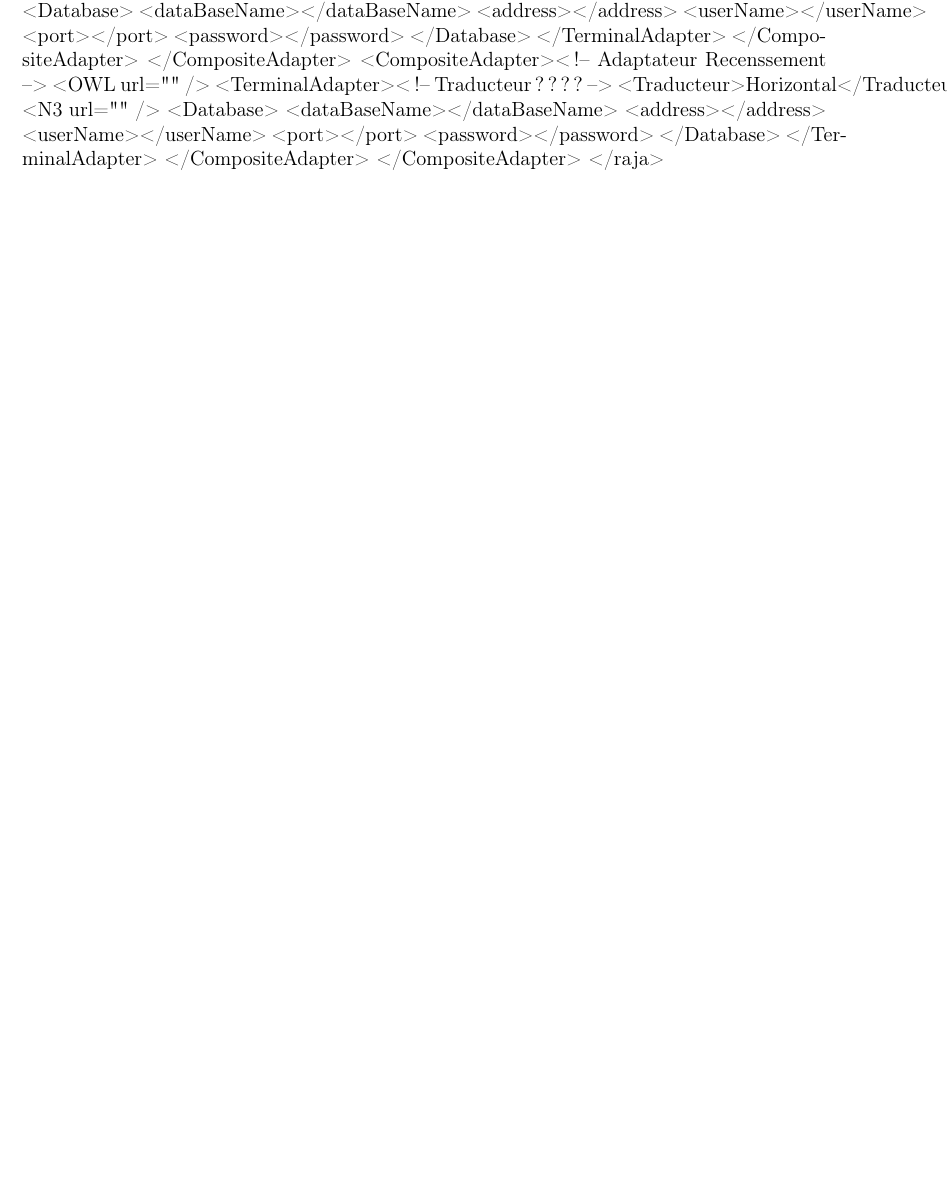
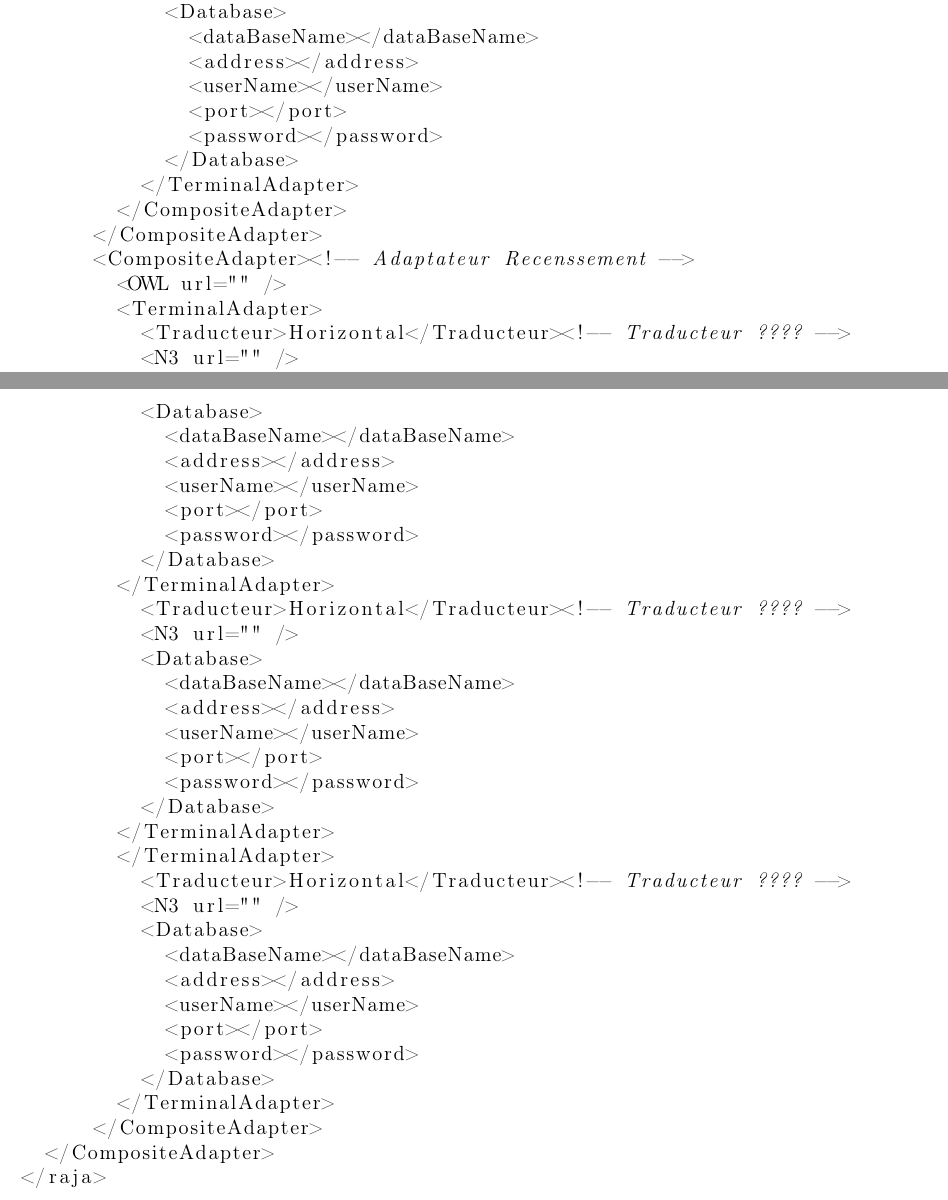
Before and after one commit to manland/raja, a LaTeX document (Rapport/rapport.tex): part of page 13 of 16 before the commit and two parts of pages 13 and 14 of 17 after it, the two joined at a grey line, cut so that both start at the same text, the shorter picture padded with empty space. Compiled offline with pdfLaTeX.

Commit message:
Modification xml dans le rapport

```diff
--- a/Rapport/rapport.tex
+++ b/Rapport/rapport.tex
@@ -7,6 +7,7 @@
 \usepackage{graphicx}
 \usepackage{caption}
 \usepackage{amsthm}
+\usepackage{listings}
 
 \title{Raja - Bases de données distribuées}
 
@@ -266,8 +268,29 @@ Si l'utilisateur ne fait une recherche que sur une partie des adaptateurs, il r
       </CompositeAdapter>
       <CompositeAdapter><!-- Adaptateur Recenssement -->
         <OWL url="" />
-			<TerminalAdapter><!-- Traducteur ???? -->
-				<Traducteur>Horizontal</Traducteur>
+        <TerminalAdapter>
+          <Traducteur>Horizontal</Traducteur><!-- Traducteur ???? -->
+          <N3 url="" />
+          <Database>
+            <dataBaseName></dataBaseName>
+            <address></address>
+            <userName></userName>
+            <port></port>
+            <password></password>
+          </Database>
+        </TerminalAdapter>
+          <Traducteur>Horizontal</Traducteur><!-- Traducteur ???? -->
+          <N3 url="" />
+          <Database>
+            <dataBaseName></dataBaseName>
+            <address></address>
+            <userName></userName>
+            <port></port>
+            <password></password>
+          </Database>
+        </TerminalAdapter>
+        </TerminalAdapter>
+          <Traducteur>Horizontal</Traducteur><!-- Traducteur ???? -->
           <N3 url="" />
           <Database>
             <dataBaseName></dataBaseName>
```
Also changed, not shown: Rapport/rapport.pdf, Rapport/rapport.tex (2 more changed lines), 4 other files. Lines whose indentation alone changed are shown as unchanged.
